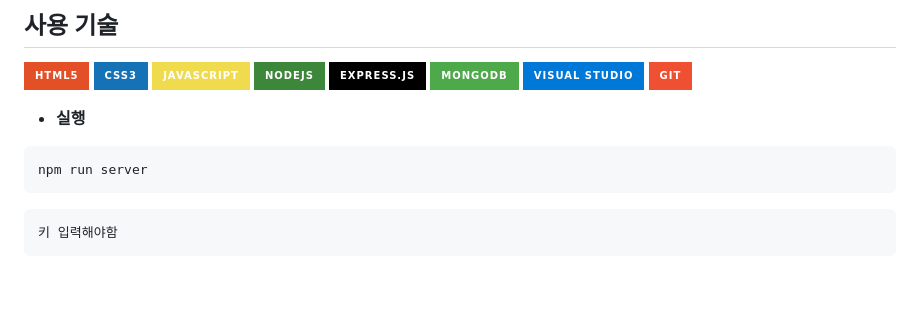
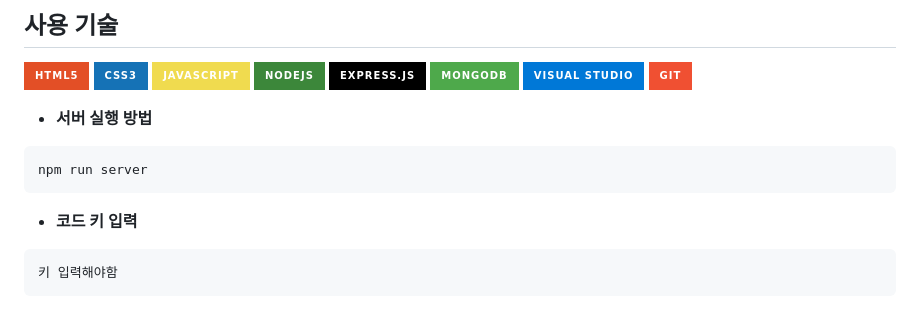
Before and after one commit to eclipse1228/BUSS-Developer-Roadmap--SNS, a Markdown page: README.md, the part around the change. GitHub-like rendering; badges without logos; blank space fills up the shorter version.

````diff
--- a/README.md
+++ b/README.md
@@ -26,11 +26,14 @@ BUSS
 ![VSCode](https://img.shields.io/badge/Visual_Studio-0078d7?style=for-the-badge&logo=visual%20studio&logoColor=white)
 ![Git](https://img.shields.io/badge/Git-F05032?style=for-the-badge&logo=git&logoColor=white)
 
-- **실행**
+- **서버 실행 방법**
 
 ```jsx
 npm run server
 ```
+
+- **코드 키 입력**
+
 ```Code key
 키 입력해야함
 ```
````
